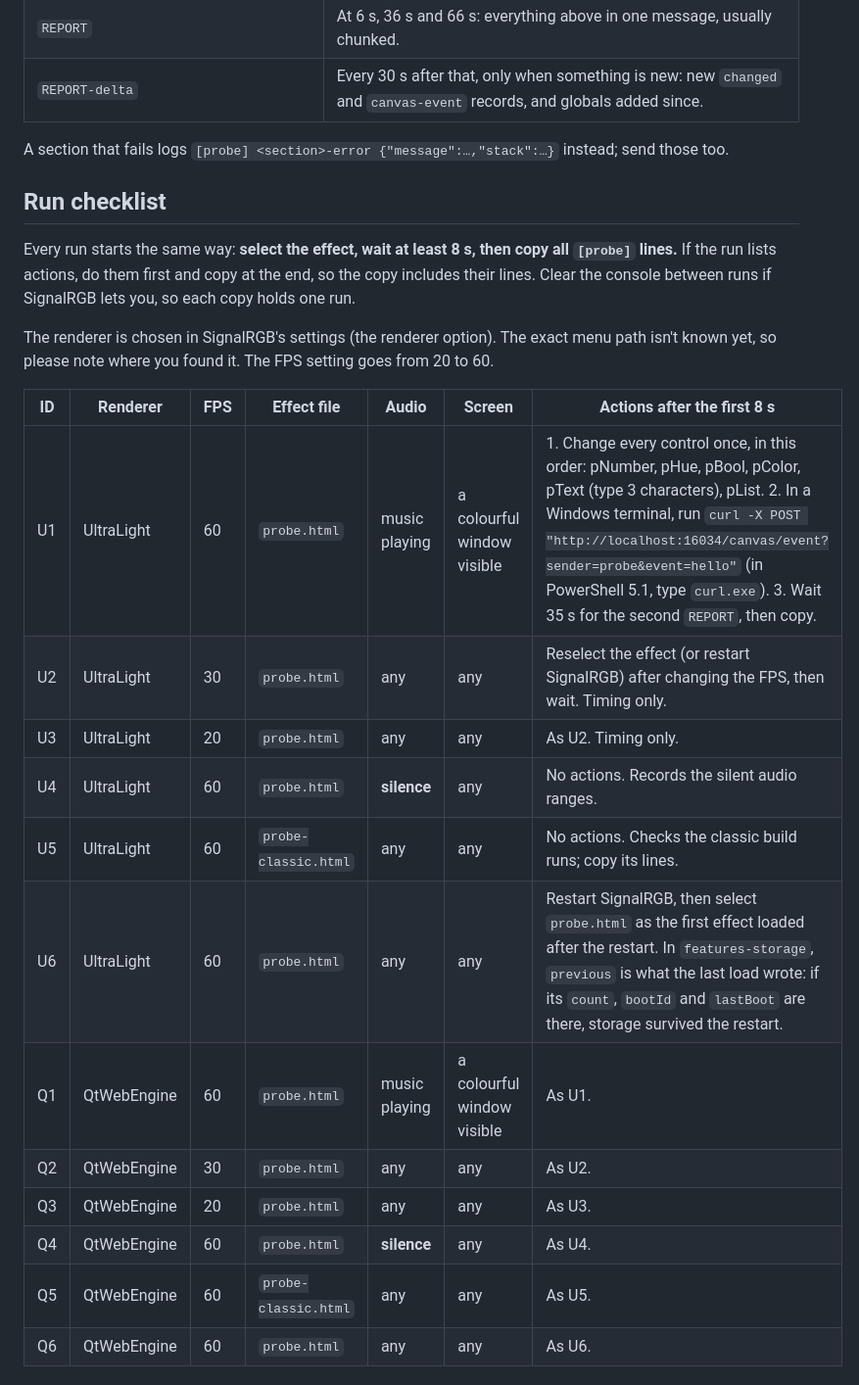
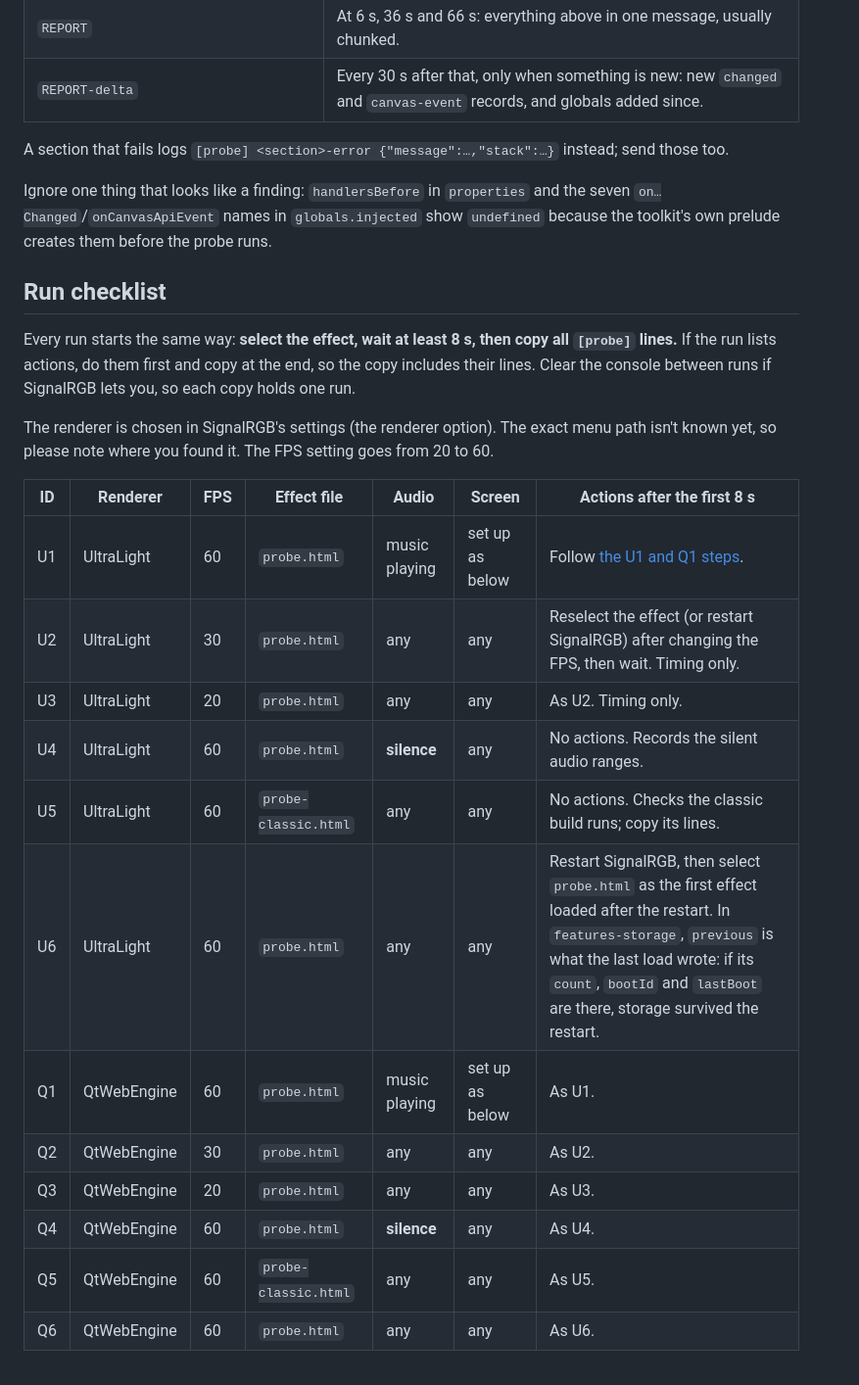
Before and after one commit to ferretwithaberet/srgb-effect-toolkit, a Markdown page: examples/probe/TEST-PLAN.md, the part around one of its changes. Shown at 98% size. Drawn GitHub-style.

```diff
--- a/examples/probe/TEST-PLAN.md
+++ b/examples/probe/TEST-PLAN.md
@@ -61,23 +61,26 @@ What to expect in the console, in order:
 
 A section that fails logs `[probe] <section>-error {"message":…,"stack":…}` instead; send those too.
 
+Ignore one thing that looks like a finding: `handlersBefore` in `properties` and the seven `on…Changed`/`onCanvasApiEvent` names in `globals.injected` show `undefined` because the toolkit's own prelude creates them before the probe runs.
+
 ## Run checklist
 
 Every run starts the same way: **select the effect, wait at least 8 s, then copy all `[probe]` lines.** If the run lists actions, do them first and copy at the end, so the copy includes their lines. Clear the console between runs if SignalRGB lets you, so each copy holds one run.
 
 The renderer is chosen in SignalRGB's settings (the renderer option). The exact menu path isn't known yet, so please note where you found it. The FPS setting goes from 20 to 60.
 
-| ID  | Renderer    | FPS | Effect file          | Audio         | Screen                     | Actions after the first 8 s                                                                                                                                                                                                                                                                                     |
-| --- | ----------- | --- | -------------------- | ------------- | -------------------------- | --------------------------------------------------------------------------------------------------------------------------------------------------------------------------------------------------------------------------------------------------------------------------------------------------------------- |
-| U1  | UltraLight  | 60  | `probe.html`         | music playing | a colourful window visible | 1. Change every control once, in this order: pNumber, pHue, pBool, pColor, pText (type 3 characters), pList. 2. In a Windows terminal, run `curl -X POST "http://localhost:16034/canvas/event?sender=probe&event=hello"` (in PowerShell 5.1, type `curl.exe`). 3. Wait 35 s for the second `REPORT`, then copy. |
-| U2  | UltraLight  | 30  | `probe.html`         | any           | any                        | Reselect the effect (or restart SignalRGB) after changing the FPS, then wait. Timing only.                                                                                                                                                                                                                      |
-| U3  | UltraLight  | 20  | `probe.html`         | any           | any                        | As U2. Timing only.                                                                                                                                                                                                                                                                                             |
-| U4  | UltraLight  | 60  | `probe.html`         | **silence**   | any                        | No actions. Records the silent audio ranges.                                                                                                                                                                                                                                                                    |
-| U5  | UltraLight  | 60  | `probe-classic.html` | any           | any                        | No actions. Checks the classic build runs; copy its lines.                                                                                                                                                                                                                                                      |
-| U6  | UltraLight  | 60  | `probe.html`         | any           | any                        | Restart SignalRGB, then select `probe.html` as the first effect loaded after the restart. In `features-storage`, `previous` is what the last load wrote: if its `count`, `bootId` and `lastBoot` are there, storage survived the restart.                                                                       |
-| Q1  | QtWebEngine | 60  | `probe.html`         | music playing | a colourful window visible | As U1.                                                                                                                                                                                                                                                                                                          |
-| Q2  | QtWebEngine | 30  | `probe.html`         | any           | any                        | As U2.                                                                                                                                                                                                                                                                                                          |
-| Q3  | QtWebEngine | 20  | `probe.html`         | any           | any                        | As U3.                                                                                                                                                                                                                                                                                                          |
-| Q4  | QtWebEngine | 60  | `probe.html`         | **silence**   | any                        | As U4.                                                                                                                                                                                                                                                                                                          |
-| Q5  | QtWebEngine | 60  | `probe-classic.html` | any           | any                        | As U5.                                                                                                                                                                                                                                                                                                          |
-| Q6  | QtWebEngine | 60  | `probe.html`         | any           | any                        | As U6.                                                                                                                                                                                                                                                                                                          |
+| ID  | Renderer    | FPS | Effect file          | Audio         | Screen          | Actions after the first 8 s                                                                                                                                                                                                               |
+| --- | ----------- | --- | -------------------- | ------------- | --------------- | ----------------------------------------------------------------------------------------------------------------------------------------------------------------------------------------------------------------------------------------- |
+| U1  | UltraLight  | 60  | `probe.html`         | music playing | set up as below | Follow [the U1 and Q1 steps](#u1-and-q1-steps).                                                                                                                                                                                           |
+| U2  | UltraLight  | 30  | `probe.html`         | any           | any             | Reselect the effect (or restart SignalRGB) after changing the FPS, then wait. Timing only.                                                                                                                                                |
+| U3  | UltraLight  | 20  | `probe.html`         | any           | any             | As U2. Timing only.                                                                                                                                                                                                                       |
+| U4  | UltraLight  | 60  | `probe.html`         | **silence**   | any             | No actions. Records the silent audio ranges.                                                                                                                                                                                              |
+| U5  | UltraLight  | 60  | `probe-classic.html` | any           | any             | No actions. Checks the classic build runs; copy its lines.                                                                                                                                                                                |
+| U6  | UltraLight  | 60  | `probe.html`         | any           | any             | Restart SignalRGB, then select `probe.html` as the first effect loaded after the restart. In `features-storage`, `previous` is what the last load wrote: if its `count`, `bootId` and `lastBoot` are there, storage survived the restart. |
+| Q1  | QtWebEngine | 60  | `probe.html`         | music playing | set up as below | As U1.                                                                                                                                                                                                                                    |
+| Q2  | QtWebEngine | 30  | `probe.html`         | any           | any             | As U2.                                                                                                                                                                                                                                    |
+| Q3  | QtWebEngine | 20  | `probe.html`         | any           | any             | As U3.                                                                                                                                                                                                                                    |
+| Q4  | QtWebEngine | 60  | `probe.html`         | **silence**   | any             | As U4.                                                                                                                                                                                                                                    |
+| Q5  | QtWebEngine | 60  | `probe-classic.html` | any           | any             | As U5.                                                                                                                                                                                                                                    |
+| Q6  | QtWebEngine | 60  | `probe.html`         | any           | any             | As U6.                                                                                                                                                                                                                                    |
+
```
Also changed, not shown: other parts of examples/probe/TEST-PLAN.md (+30 -1 lines), .superpowers/specs/2026-10-13-srgb-effect-kit-design.md (+1 -0 lines).
